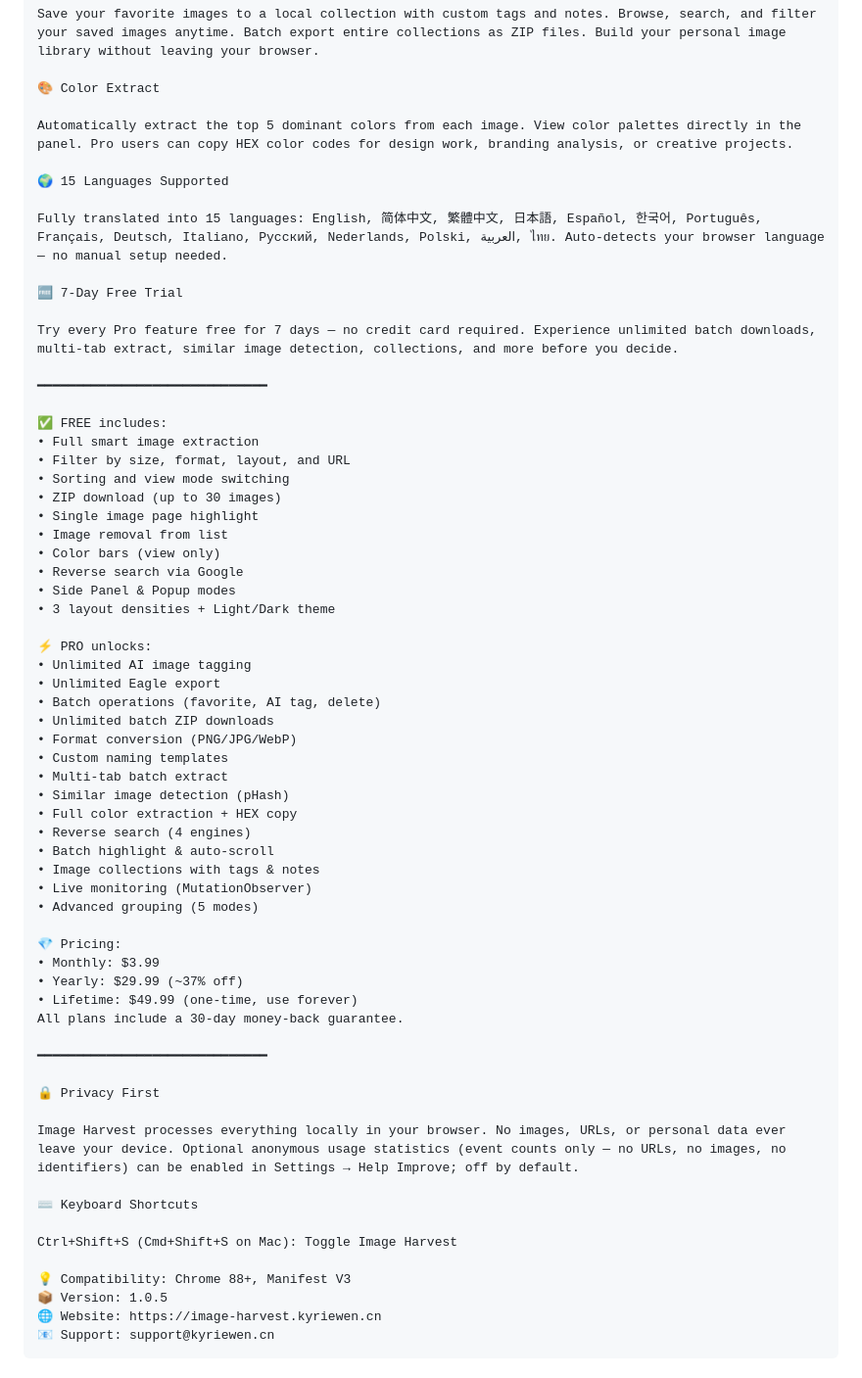
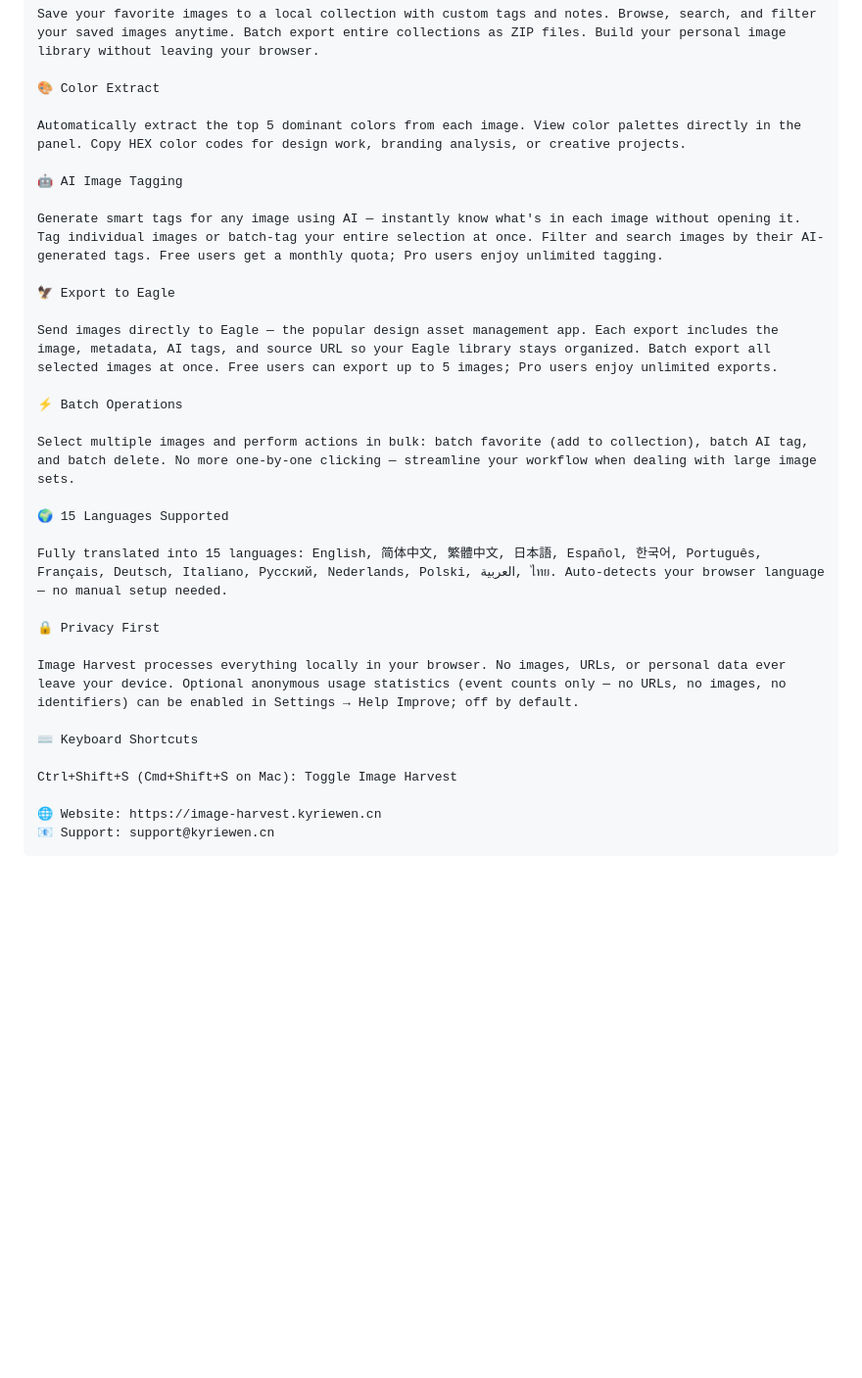
Before and after one commit to zbw-zbw/image-harvest, a Markdown page: docs/chrome-store/description.md, the part around one of its changes. Shown at 98% size. Drawn GitHub-style; blank space fills up the shorter version.

````diff
--- a/docs/chrome-store/description.md
+++ b/docs/chrome-store/description.md
@@ -55,53 +42,23 @@ Save your favorite images to a local collection with custom tags and notes. Brow
 
 🎨 Color Extract
 
-Automatically extract the top 5 dominant colors from each image. View color palettes directly in the panel. Pro users can copy HEX color codes for design work, branding analysis, or creative projects.
+Automatically extract the top 5 dominant colors from each image. View color palettes directly in the panel. Copy HEX color codes for design work, branding analysis, or creative projects.
+
+🤖 AI Image Tagging
+
+Generate smart tags for any image using AI — instantly know what's in each image without opening it. Tag individual images or batch-tag your entire selection at once. Filter and search images by their AI-generated tags. Free users get a monthly quota; Pro users enjoy unlimited tagging.
+
+🦅 Export to Eagle
+
+Send images directly to Eagle — the popular design asset management app. Each export includes the image, metadata, AI tags, and source URL so your Eagle library stays organized. Batch export all selected images at once. Free users can export up to 5 images; Pro users enjoy unlimited exports.
+
+⚡ Batch Operations
+
+Select multiple images and perform actions in bulk: batch favorite (add to collection), batch AI tag, and batch delete. No more one-by-one clicking — streamline your workflow when dealing with large image sets.
 
 🌍 15 Languages Supported
 
 Fully translated into 15 languages: English, 简体中文, 繁體中文, 日本語, Español, 한국어, Português, Français, Deutsch, Italiano, Русский, Nederlands, Polski, العربية, ไทย. Auto-detects your browser language — no manual setup needed.
-
-🆓 7-Day Free Trial
-
-Try every Pro feature free for 7 days — no credit card required. Experience unlimited batch downloads, multi-tab extract, similar image detection, collections, and more before you decide.
-
-━━━━━━━━━━━━━━━━━━━━━━━━━━━━━━
-
-✅ FREE includes:
-• Full smart image extraction
-• Filter by size, format, layout, and URL
-• Sorting and view mode switching
-• ZIP download (up to 30 images)
-• Single image page highlight
-• Image removal from list
-• Color bars (view only)
-• Reverse search via Google
-• Side Panel & Popup modes
-• 3 layout densities + Light/Dark theme
-
-⚡ PRO unlocks:
-• Unlimited AI image tagging
-• Unlimited Eagle export
-• Batch operations (favorite, AI tag, delete)
-• Unlimited batch ZIP downloads
-• Format conversion (PNG/JPG/WebP)
-• Custom naming templates
-• Multi-tab batch extract
-• Similar image detection (pHash)
-• Full color extraction + HEX copy
-• Reverse search (4 engines)
-• Batch highlight & auto-scroll
-• Image collections with tags & notes
-• Live monitoring (MutationObserver)
-• Advanced grouping (5 modes)
-
-💎 Pricing:
-• Monthly: $3.99
-• Yearly: $29.99 (~37% off)
-• Lifetime: $49.99 (one-time, use forever)
-All plans include a 30-day money-back guarantee.
-
-━━━━━━━━━━━━━━━━━━━━━━━━━━━━━━
 
 🔒 Privacy First
 
@@ -111,8 +68,6 @@ Image Harvest processes everything locally in your browser. No images, URLs, or
 
 Ctrl+Shift+S (Cmd+Shift+S on Mac): Toggle Image Harvest
 
-💡 Compatibility: Chrome 88+, Manifest V3
-📦 Version: 1.0.5
 🌐 Website: https://image-harvest.kyriewen.cn
 📧 Support: support@kyriewen.cn
 ```
````
Also changed, not shown: other parts of docs/chrome-store/description.md (+75 -20 lines).
